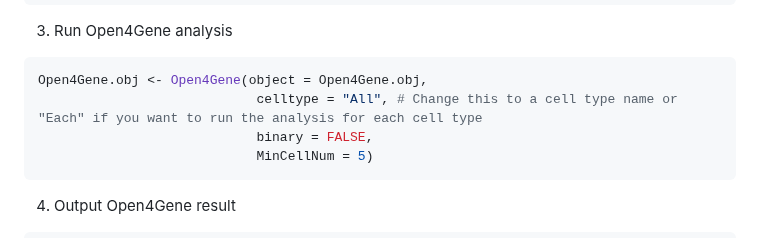
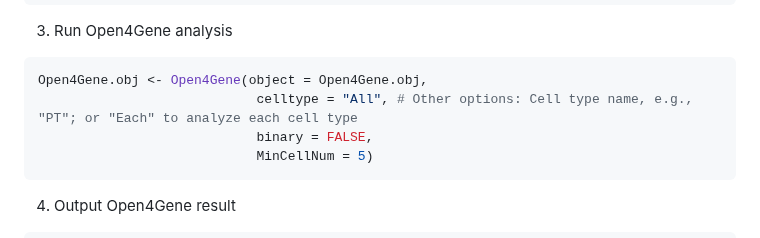
Before and after one commit to hbliu/Open4Gene, a Markdown page: README.md, the part around the change. Drawn GitHub-style.

````diff
--- a/README.md
+++ b/README.md
@@ -39,7 +39,7 @@ Open4Gene.obj <- CreateOpen4GeneObj(RNA = RNA.counts,
 3. Run Open4Gene analysis
 ```r
 Open4Gene.obj <- Open4Gene(object = Open4Gene.obj,
-                            celltype = "All", # Change this to a cell type name or "Each" if you want to run the analysis for each cell type
+                            celltype = "All", # Other options: Cell type name, e.g., "PT"; or "Each" to analyze each cell type
                             binary = FALSE,
                             MinCellNum = 5)
 ```
````
